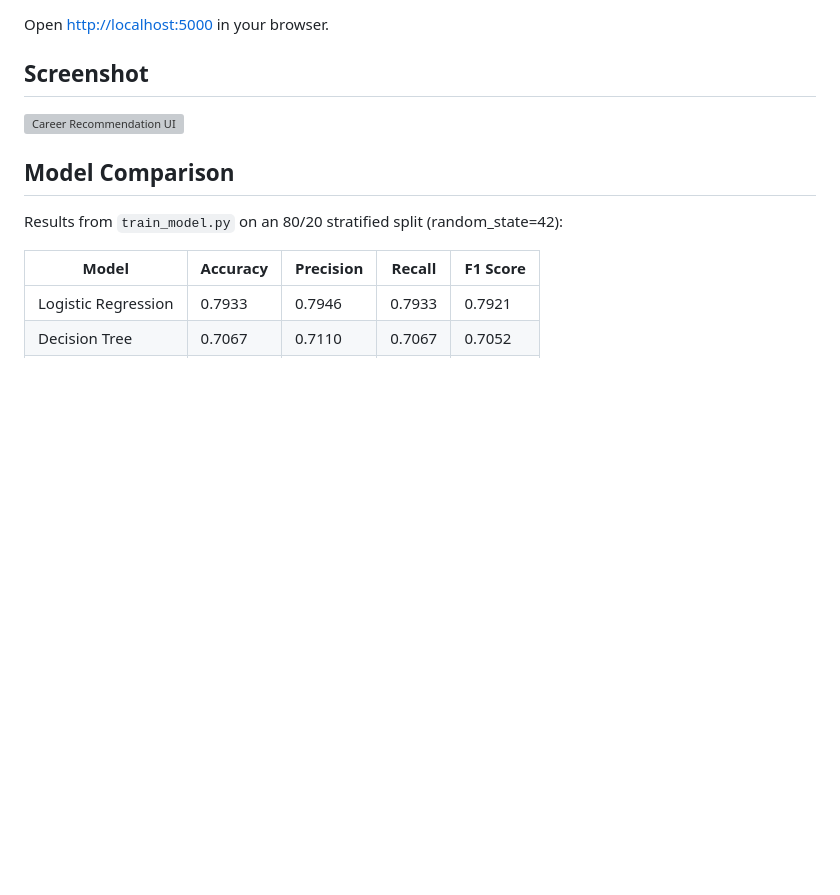
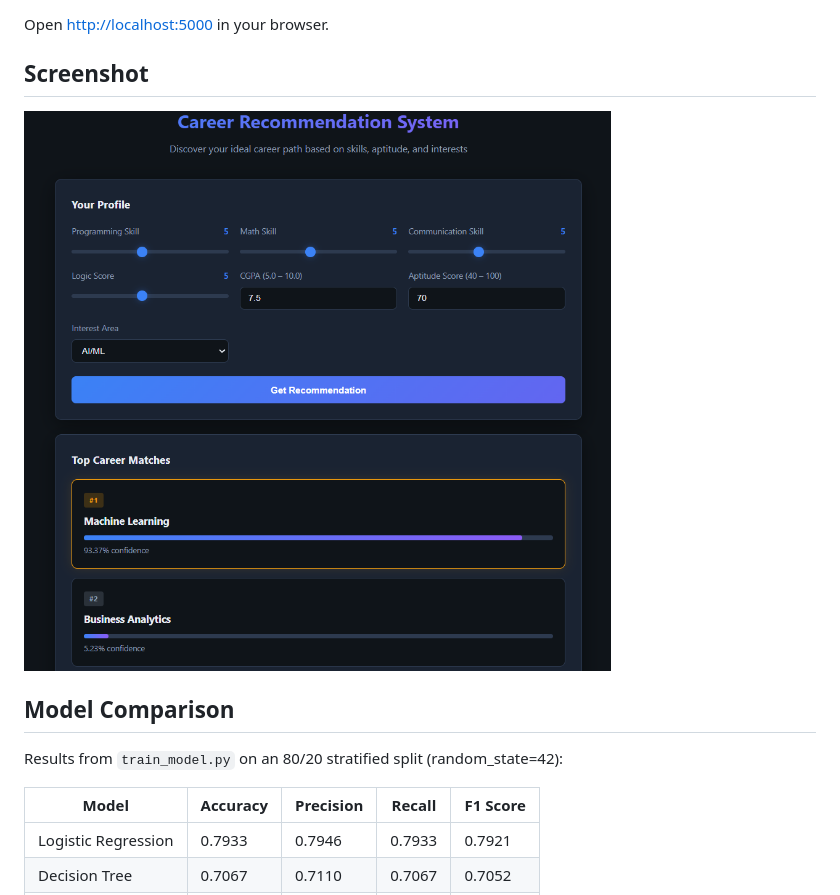
Before and after one commit to parulbhadoria/career-recommendation, a Markdown page: README.md, the part around the change. Drawn GitHub-style; blank space fills up the shorter version; grey boxes are pictures that could not be loaded.

```diff
--- a/README.md
+++ b/README.md
@@ -78,7 +78,7 @@ Open [http://localhost:5000](http://localhost:5000) in your browser.
 ## Screenshot
 
 <!-- Add screenshot here after running the app -->
-![Career Recommendation UI](assests/image.png)
+![Career Recommendation UI](assets/image.png)
 
 ## Model Comparison
 
```
